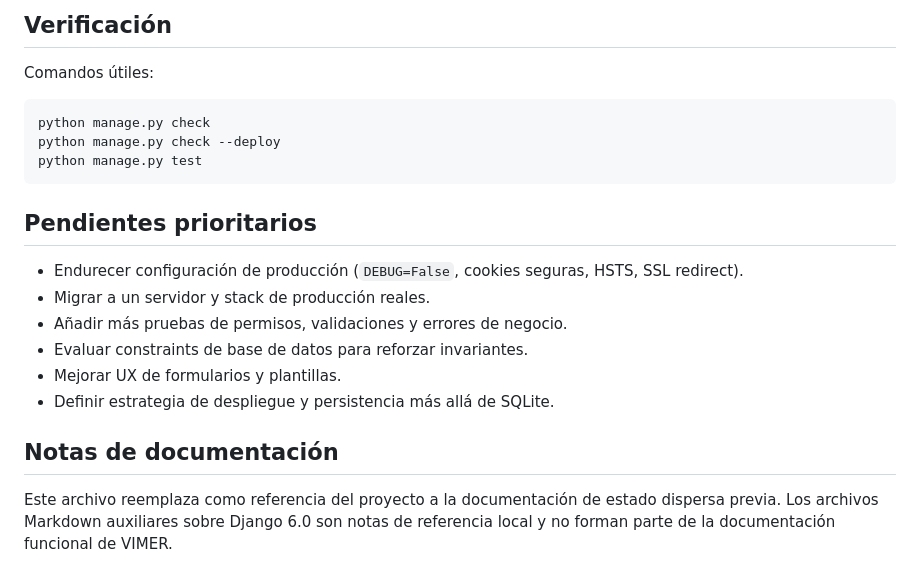
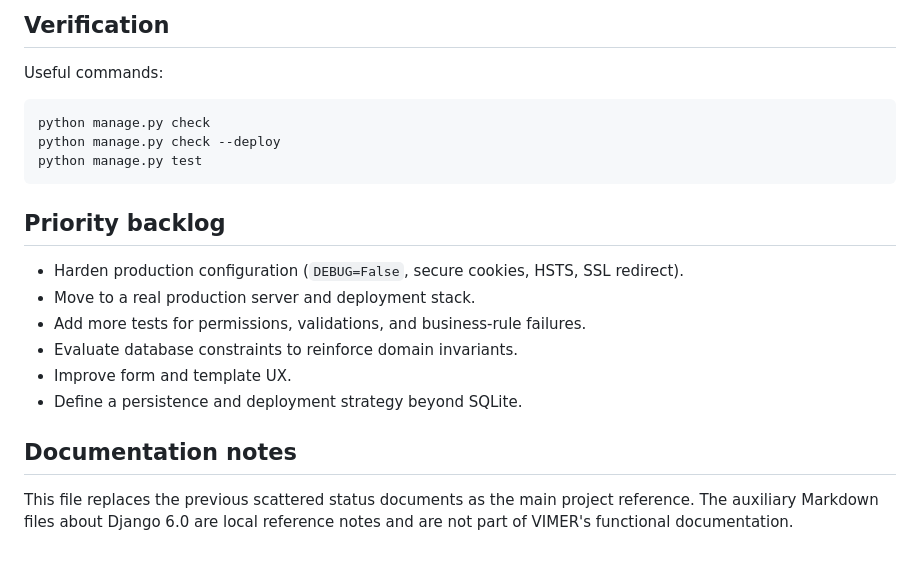
Before and after one commit to Open-Source-Academic-Initiative/VIMER, a Markdown page: README.md, the part around one of its changes. Rendered like a GitHub page.

````diff
--- a/README.md
+++ b/README.md
@@ -145,7 +145,7 @@ Actualmente ambos usan `runserver`, por lo que sirven para desarrollo, no para p
 
-## Verificación
+## Verification
 
-Comandos útiles:
+Useful commands:
 
 ```bash
 python manage.py check
@@ -153,15 +153,15 @@ python manage.py check --deploy
 python manage.py test
 ```
 
-## Pendientes prioritarios
+## Priority backlog
 
-- Endurecer configuración de producción (`DEBUG=False`, cookies seguras, HSTS, SSL redirect).
-- Migrar a un servidor y stack de producción reales.
-- Añadir más pruebas de permisos, validaciones y errores de negocio.
-- Evaluar constraints de base de datos para reforzar invariantes.
-- Mejorar UX de formularios y plantillas.
-- Definir estrategia de despliegue y persistencia más allá de SQLite.
+- Harden production configuration (`DEBUG=False`, secure cookies, HSTS, SSL redirect).
+- Move to a real production server and deployment stack.
+- Add more tests for permissions, validations, and business-rule failures.
+- Evaluate database constraints to reinforce domain invariants.
+- Improve form and template UX.
+- Define a persistence and deployment strategy beyond SQLite.
 
-## Notas de documentación
+## Documentation notes
 
-Este archivo reemplaza como referencia del proyecto a la documentación de estado dispersa previa. Los archivos Markdown auxiliares sobre Django 6.0 son notas de referencia local y no forman parte de la documentación funcional de VIMER.
+This file replaces the previous scattered status documents as the main project reference. The auxiliary Markdown files about Django 6.0 are local reference notes and are not part of VIMER's functional documentation.
````
Also changed, not shown: other parts of README.md (+86 -86 lines).
